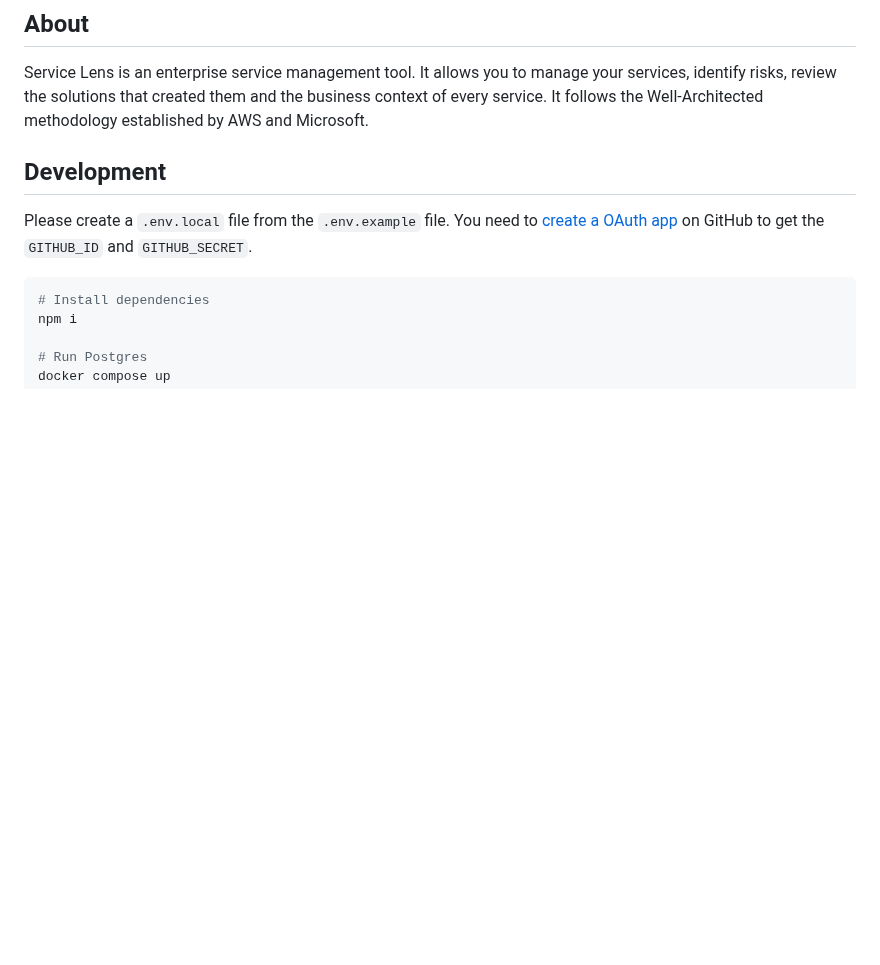
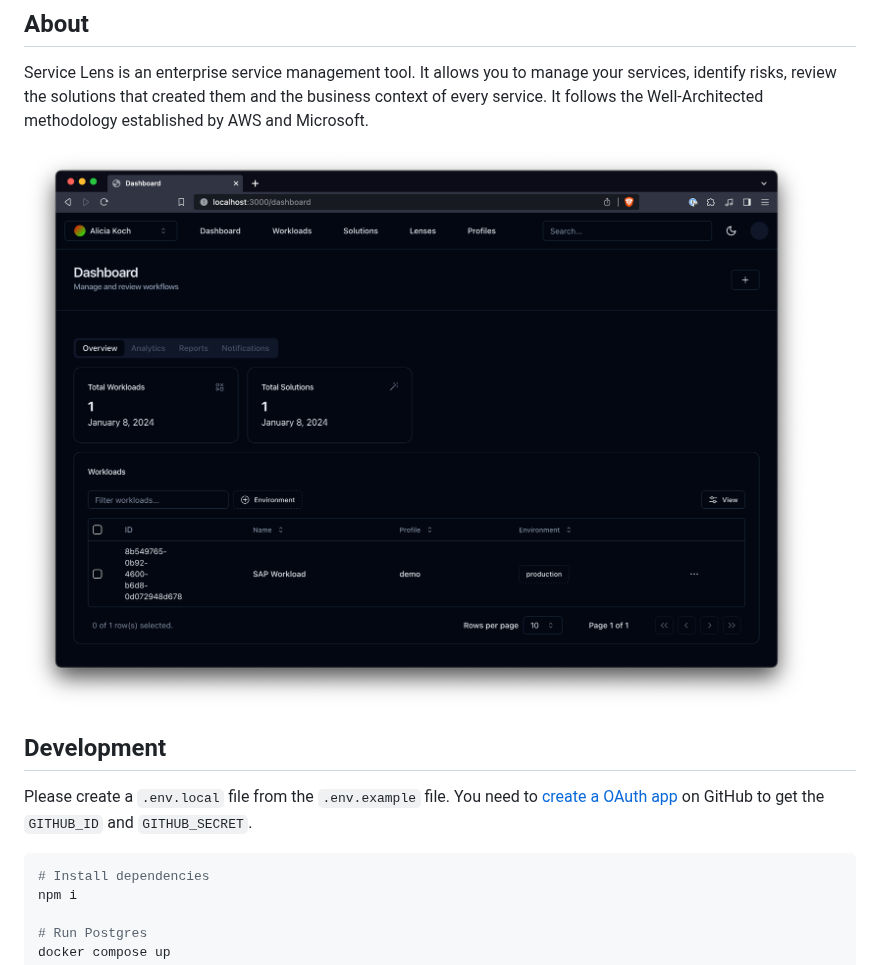
Before and after one commit to ZEISS/service-lens, a Markdown page: README.md, the part around the change. Drawn GitHub-style; pictures changed too: assets/screenshot_1.png (added); blank space fills up the shorter version.

Commit message:
doc: add preview screenshot

```diff
--- a/README.md
+++ b/README.md
@@ -10,6 +10,8 @@
 ## About
 
 Service Lens is an enterprise service management tool. It allows you to manage your services, identify risks, review the solutions that created them and the business context of every service. It follows the Well-Architected methodology established by AWS and Microsoft.
+
+![preview](assets/screenshot_1.png)
 
 ## Development
 
```
